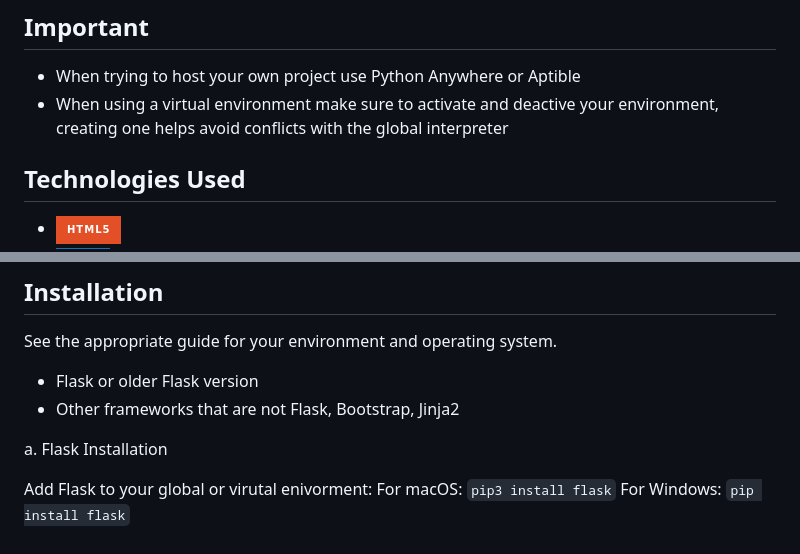
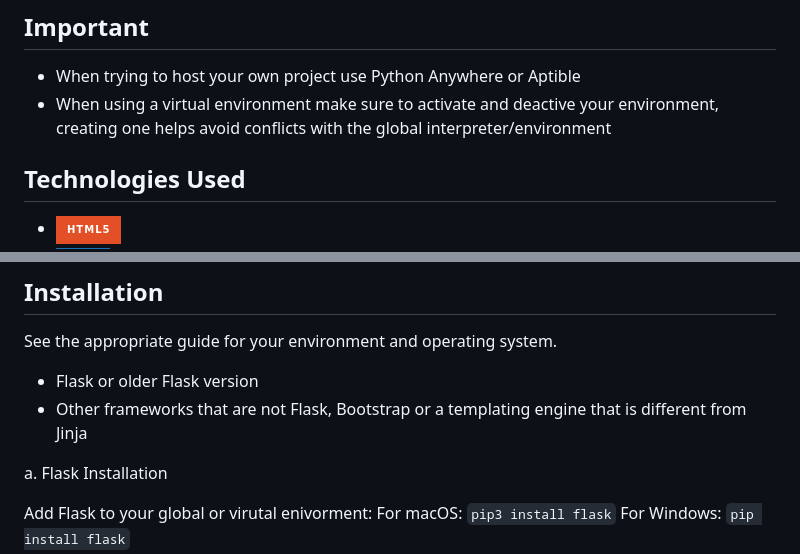
Before and after one commit to el634dev/codezen, a Markdown page: README.md, 2 parts joined by grey strips. GitHub-like rendering; badges without logos.

```diff
--- a/README.md
+++ b/README.md
@@ -21,7 +21,7 @@
 
 ## Important
 -  When trying to host your own project use Python Anywhere or Aptible
--  When using a virtual environment make sure to activate and deactive your environment, creating one helps avoid conflicts with the global interpreter
+-  When using a virtual environment make sure to activate and deactive your environment, creating one helps avoid conflicts with the global interpreter/environment
 
 ## Technologies Used
 - ![HTML5](https://img.shields.io/badge/html5-%23E34F26.svg?style=for-the-badge&logo=html5&logoColor=white)
@@ -39,7 +39,7 @@ List of features here:
 ## Installation
 See the appropriate guide for your environment and operating system.
 - Flask or older Flask version
-- Other frameworks that are not Flask, Bootstrap, Jinja2
+- Other frameworks that are not Flask, Bootstrap or a templating engine that is different from Jinja
 >
   a. Flask Installation
 >
```
Also changed, not shown: other parts of README.md (+2 -2 lines).
